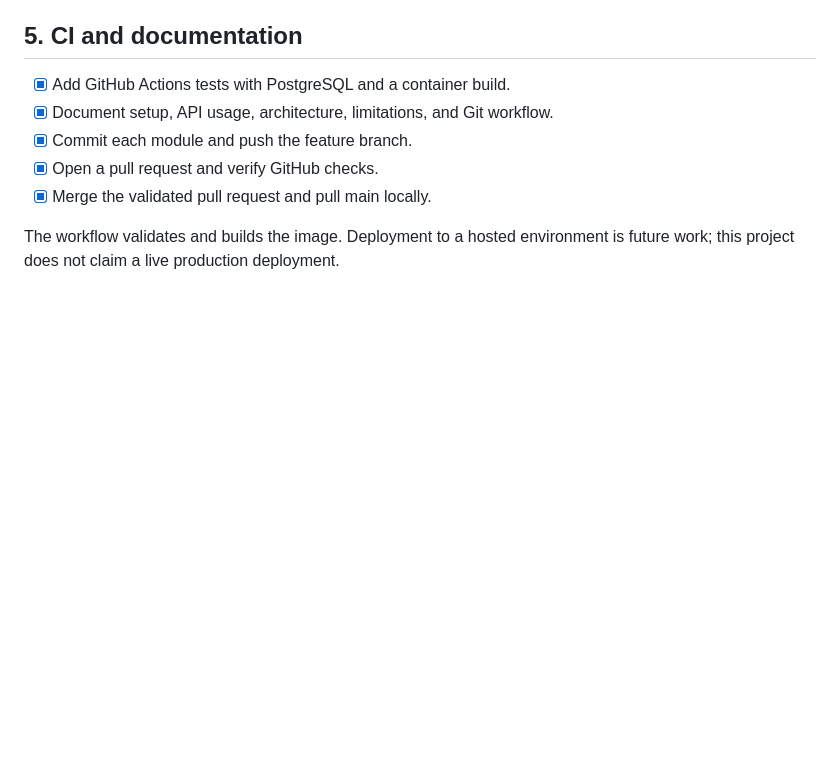
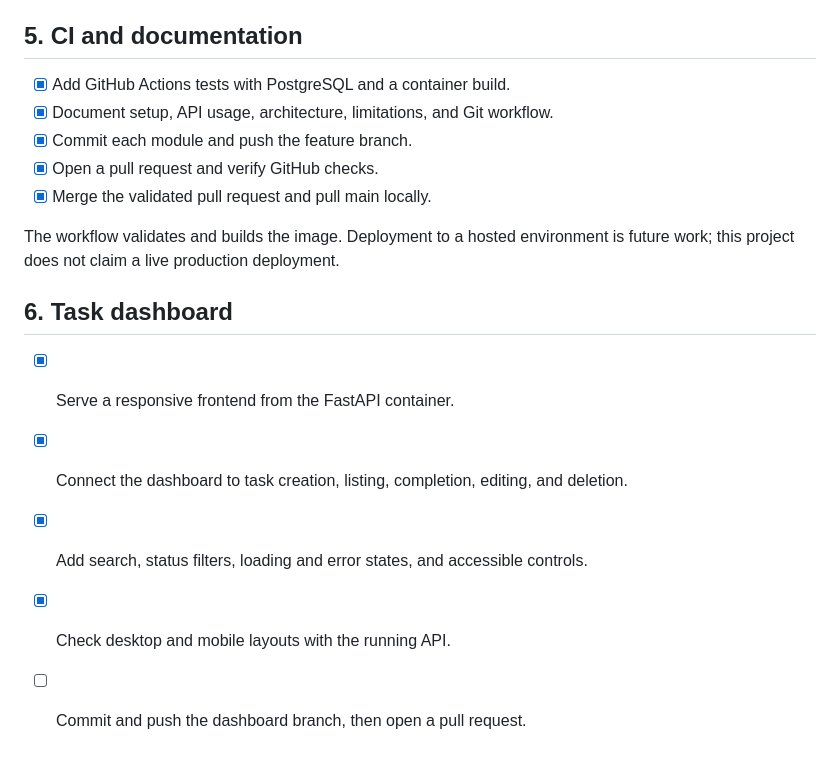
Before and after one commit to ziaur390/Dockerized-API-with-CI-CD, a Markdown page: TODO.md, the part around the change. Rendered like a GitHub page; blank space fills up the shorter version.

```diff
--- a/TODO.md
+++ b/TODO.md
@@ -29,3 +29,10 @@
 
 The workflow validates and builds the image. Deployment to a hosted environment
 is future work; this project does not claim a live production deployment.
+
+## 6. Task dashboard
+- [x] Serve a responsive frontend from the FastAPI container.
+- [x] Connect the dashboard to task creation, listing, completion, editing, and deletion.
+- [x] Add search, status filters, loading and error states, and accessible controls.
+- [x] Check desktop and mobile layouts with the running API.
+- [ ] Commit and push the dashboard branch, then open a pull request.
```
Also changed, not shown: README.md (+11 -5 lines), docs/dashboard.png (added), 5 other files.
